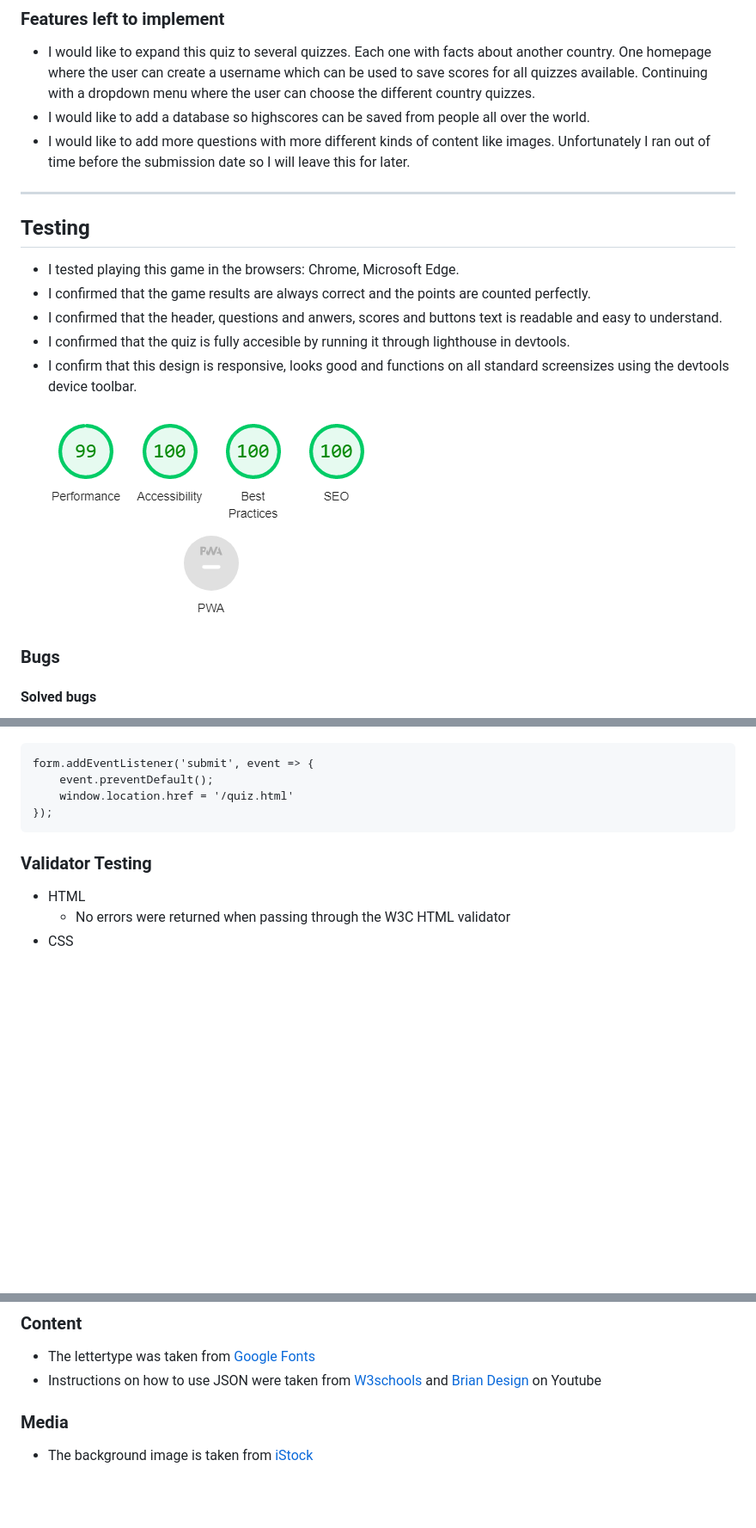
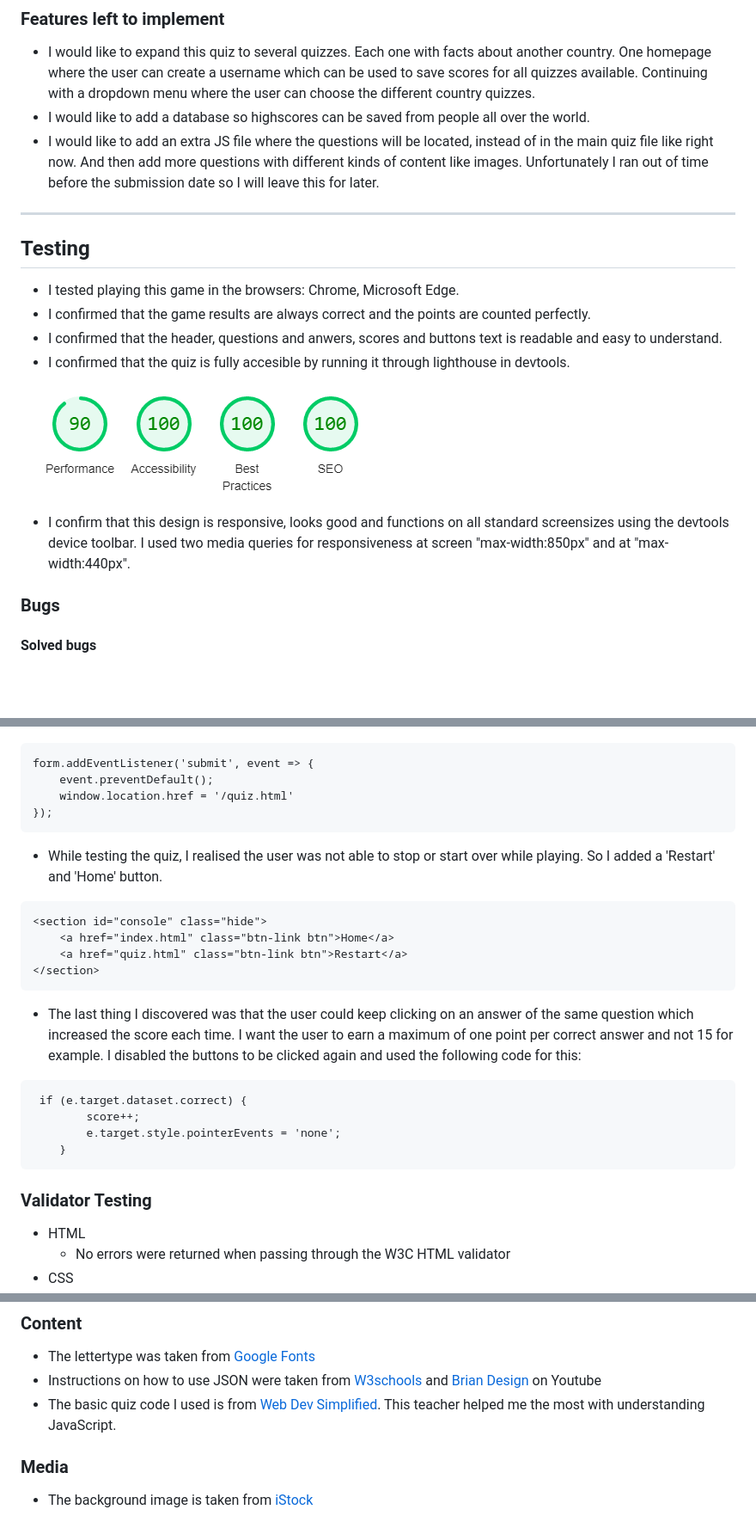
Before and after one commit to Code-Institute-Submissions/sharondrinkwaard-portfolio-project-2_JulyResub, a Markdown page: README.md, 3 parts joined by grey strips. Shown: that part at 86% size. Rendered like a GitHub page; pictures changed too: doc/lighthouse-report-1.png (added), doc/lighthouse-report.png (deleted); blank space fills up the shorter version.

Commit message:
Update ReadMe file + add favicon and favicon link

````diff
--- a/README.md
+++ b/README.md
@@ -36,16 +36,18 @@ This quiz game will help you learn some facts about the Netherlands in a fun way
 ### Features left to implement
 * I would like to expand this quiz to several quizzes.  Each one with facts about another country. One homepage where the user can create a username which can be used to save scores for all quizzes available. Continuing with a dropdown menu where the user can choose the different country quizzes.
 *  I would like to add a database so highscores can be saved from people all over the world.
-* I would like to add more questions with more different kinds of content like images. Unfortunately I ran out of time before the submission date so I will leave this for later.
+* I would like to add an extra JS file where the questions will be located, instead of in the main quiz file like right now. And then add more questions with different kinds of content like images. Unfortunately I ran out of time before the submission date so I will leave this for later.
 ---
 ## Testing
 * I tested playing this game in the browsers: Chrome, Microsoft Edge.
 * I confirmed that the game results are always correct and the points are counted perfectly.
 * I confirmed that the header, questions and anwers, scores and buttons text is readable and easy to understand.
 * I confirmed that the quiz is fully accesible by running it through lighthouse in devtools.
-* I confirm that this design is responsive, looks good and functions on all standard screensizes using the devtools device toolbar.
 
-![Lighthouse report](./doc/lighthouse-report.png)
+![Lighthouse report](./doc/lighthouse-report-1.png)
+
+* I confirm that this design is responsive, looks good and functions on all standard screensizes using the devtools device toolbar. I used two media queries for responsiveness at screen "max-width:850px" and at "max-width:440px".
+
 
 
 ### Bugs
@@ -60,6 +62,22 @@ form.addEventListener('submit', event => {
     window.location.href = '/quiz.html'
 });
 ```
+* While testing the quiz, I realised the user was not able to stop or start over while playing. So I added a 'Restart' and 'Home' button.
+```
+<section id="console" class="hide">
+    <a href="index.html" class="btn-link btn">Home</a>
+    <a href="quiz.html" class="btn-link btn">Restart</a>
+</section>
+```
+* The last thing I discovered was that the user could keep clicking on an answer of the same question which increased the score each time. I want the user to earn a maximum of one point per correct answer and not 15 for example.
+I disabled the buttons to be clicked again and used the following code for this:
+```
+ if (e.target.dataset.correct) {
+        score++;
+        e.target.style.pointerEvents = 'none';
+    }
+```
+
 ### Validator Testing
 * HTML
     * No errors were returned when passing through the  W3C HTML validator
@@ -86,5 +104,6 @@ The link can be found here: https://sharondrinkwaard.github.io/portfolio-project
 ### Content
 * The lettertype was taken from [Google Fonts](https://fonts.google.com/)
 * Instructions on how to use JSON were taken from [W3schools](https://www.w3schools.com/js/js_json_intro.asp) and [Brian Design](https://www.youtube.com/watch?v=f4fB9Xg2JEY&t=2567s) on Youtube
+* The basic quiz code I used is from [Web Dev Simplified](https://www.youtube.com/watch?v=riDzcEQbX6k). This teacher helped me the most with understanding JavaScript.
 ### Media
 * The background image is taken from [iStock](https://www.istockphoto.com/nl/foto/traditionele-nederlandse-windmolens-en-huizen-in-de-buurt-van-het-kanaal-in-zaanstad-gm937057490-256331390)
````
Also changed, not shown: 6 other files.
